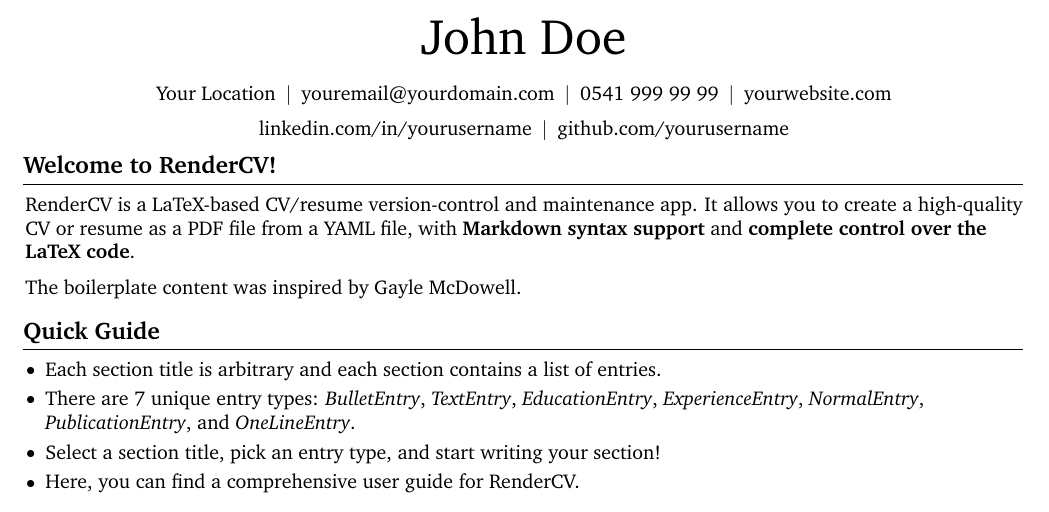
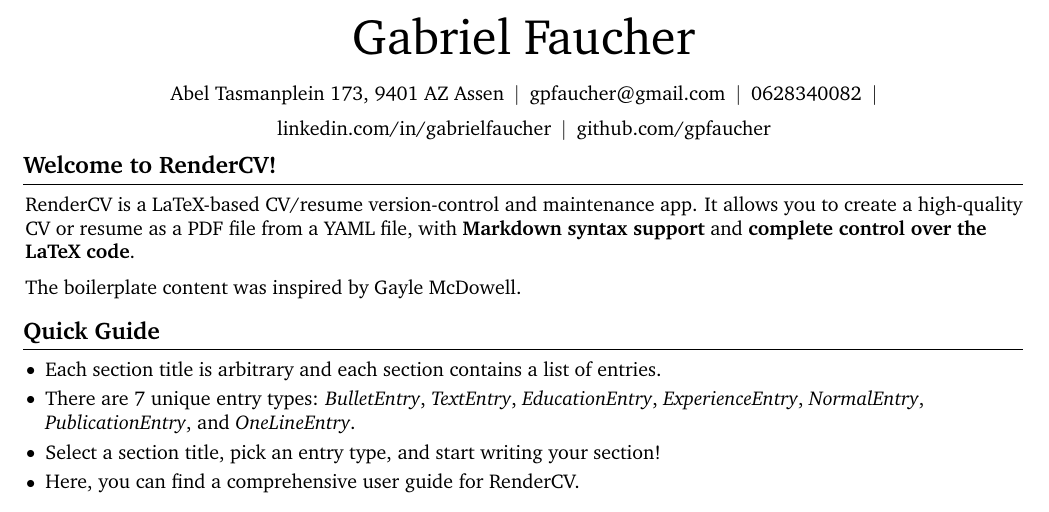
Before and after one commit to gpfaucher/resume, a LaTeX CV (src/resume.tex): part of page 1 of 2, cut at the place of the change. Compiled offline with pdfLaTeX.

Commit message:
feat(content): updated heading with personal information

```diff
--- a/src/resume.tex
+++ b/src/resume.tex
@@ -160,32 +160,30 @@
     \sbox\ANDbox{$|$}
 
     \begin{header}
-        \fontsize{25 pt}{25 pt}\selectfont John Doe
+        \fontsize{25 pt}{25 pt}\selectfont Gabriel Faucher
 
         \vspace{5 pt}
 
         \normalsize
-        \mbox{Your Location}%
+        \mbox Abel Tasmanplein 173, 9401 AZ Assen%
         \kern 5.0 pt%
         \AND%
         \kern 5.0 pt%
-        \mbox{\hrefWithoutArrow{mailto:youremail@yourdomain.com}{youremail@yourdomain.com}}%
+        \mbox{\hrefWithoutArrow{mailto:gpfaucher@gmail.com}{gpfaucher@gmail.com}}%
         \kern 5.0 pt%
         \AND%
         \kern 5.0 pt%
-        \mbox{\hrefWithoutArrow{tel:+90-541-999-99-99}{0541 999 99 99}}%
+        \mbox{\hrefWithoutArrow{tel:+31628340082}{0628340082}}%
         \kern 5.0 pt%
         \AND%
         \kern 5.0 pt%
-        \mbox{\hrefWithoutArrow{https://yourwebsite.com/}{yourwebsite.com}}%
+        \AND%
+        \kern 5.0 pt%
+        \mbox{\hrefWithoutArrow{https://linkedin.com/in/gabrielfaucher}{linkedin.com/in/gabrielfaucher}}%
         \kern 5.0 pt%
         \AND%
         \kern 5.0 pt%
-        \mbox{\hrefWithoutArrow{https://linkedin.com/in/yourusername}{linkedin.com/in/yourusername}}%
-        \kern 5.0 pt%
-        \AND%
-        \kern 5.0 pt%
-        \mbox{\hrefWithoutArrow{https://github.com/yourusername}{github.com/yourusername}}%
+        \mbox{\hrefWithoutArrow{https://github.com/gpfaucher}{github.com/gpfaucher}}%
     \end{header}
 
     \vspace{5 pt - 0.3 cm}
```
